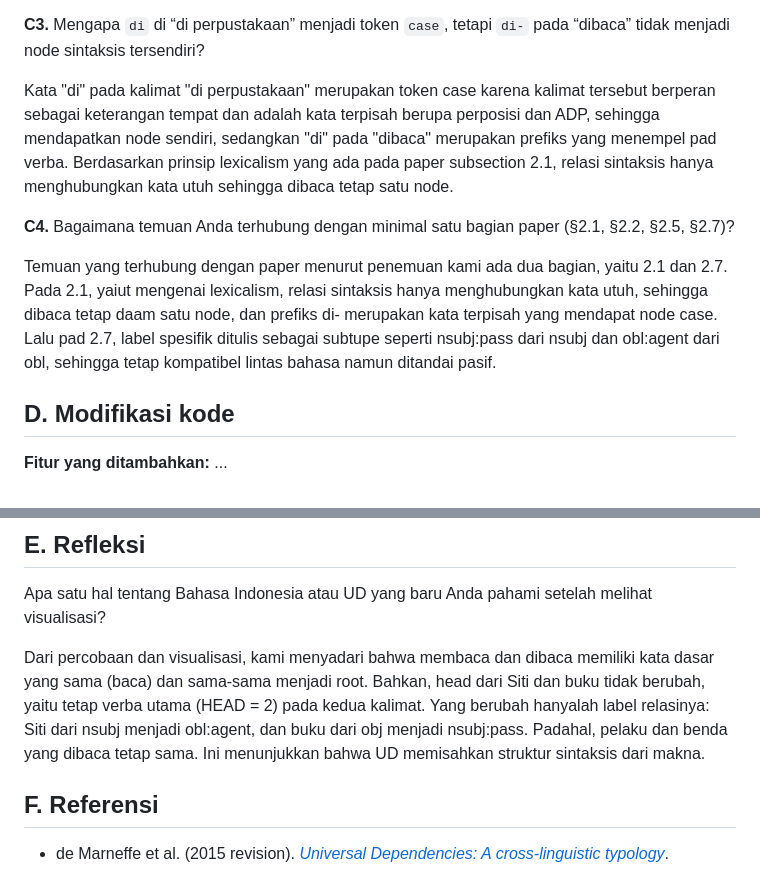
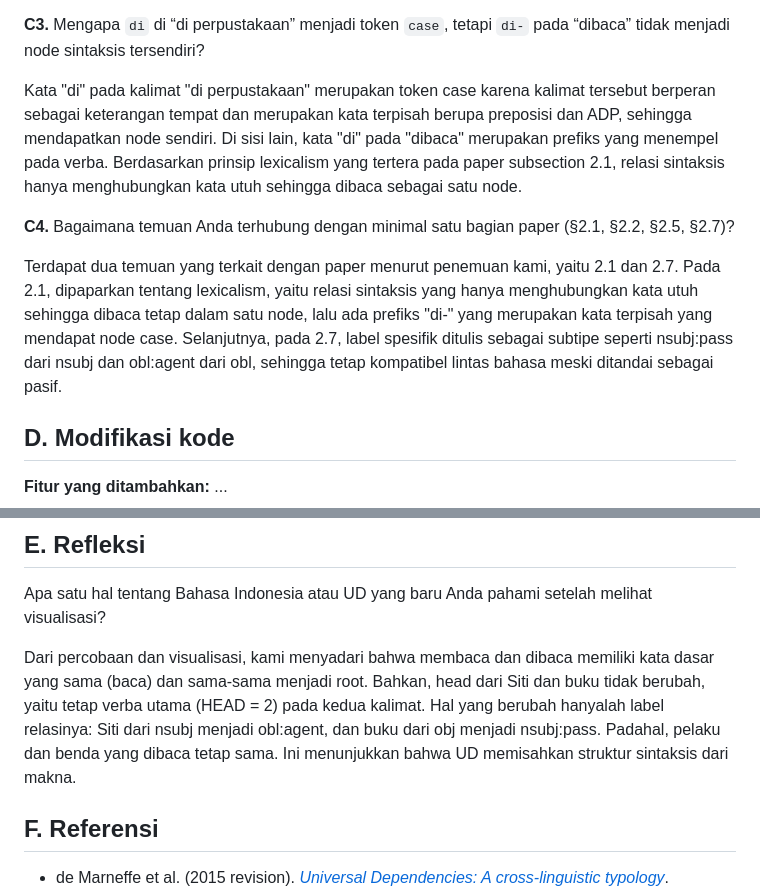
Before and after one commit to keizandrea/dependency-parsing, a Markdown page: laporan_template.md, 2 parts joined by grey strips. Drawn GitHub-style.

```diff
--- a/laporan_template.md
+++ b/laporan_template.md
@@ -27,11 +27,11 @@ Pada kalimat aktif, Siti merupakan nsubj karena dia merupakan subjek inti yang m
 
 **C3.** Mengapa `di` di “di perpustakaan” menjadi token `case`, tetapi `di-` pada “dibaca” tidak menjadi node sintaksis tersendiri?
 
-Kata "di" pada kalimat "di perpustakaan" merupakan token case karena kalimat tersebut berperan sebagai keterangan tempat dan adalah kata terpisah berupa perposisi dan ADP, sehingga mendapatkan node sendiri, sedangkan "di" pada "dibaca" merupakan prefiks yang menempel pad verba. Berdasarkan prinsip lexicalism yang  ada pada paper subsection 2.1, relasi sintaksis hanya menghubungkan kata utuh sehingga dibaca tetap satu node.
+Kata "di" pada kalimat "di perpustakaan" merupakan token case karena kalimat tersebut berperan sebagai keterangan tempat dan merupakan kata terpisah berupa preposisi dan ADP, sehingga mendapatkan node sendiri. Di sisi lain, kata "di" pada "dibaca" merupakan prefiks yang menempel pada verba. Berdasarkan prinsip lexicalism yang tertera pada paper subsection 2.1, relasi sintaksis hanya menghubungkan kata utuh sehingga dibaca sebagai satu node.
 
 **C4.** Bagaimana temuan Anda terhubung dengan minimal satu bagian paper (§2.1, §2.2, §2.5, §2.7)?
 
-Temuan yang terhubung dengan paper menurut penemuan kami ada dua bagian, yaitu 2.1 dan 2.7. Pada 2.1, yaiut mengenai lexicalism, relasi sintaksis hanya menghubungkan kata utuh, sehingga dibaca tetap daam satu node, dan prefiks di- merupakan kata terpisah yang mendapat node case. Lalu pad 2.7, label spesifik ditulis sebagai subtupe seperti nsubj:pass dari nsubj dan obl:agent dari obl, sehingga tetap kompatibel lintas bahasa namun ditandai pasif.
+Terdapat dua temuan yang terkait dengan paper menurut penemuan kami, yaitu 2.1 dan 2.7. Pada 2.1, dipaparkan tentang lexicalism, yaitu relasi sintaksis yang hanya menghubungkan kata utuh sehingga dibaca tetap dalam satu node, lalu ada prefiks "di-" yang merupakan kata terpisah yang mendapat node case. Selanjutnya, pada 2.7, label spesifik ditulis sebagai subtipe seperti nsubj:pass dari nsubj dan obl:agent dari obl, sehingga tetap kompatibel lintas bahasa meski ditandai sebagai pasif.
 
 ## D. Modifikasi kode
 
@@ -47,7 +47,7 @@ Temuan yang terhubung dengan paper menurut penemuan kami ada dua bagian, yaitu 2
 
 Apa satu hal tentang Bahasa Indonesia atau UD yang baru Anda pahami setelah melihat visualisasi?
 
-Dari percobaan dan visualisasi, kami menyadari bahwa membaca dan dibaca memiliki kata dasar yang sama (baca) dan sama-sama menjadi root. Bahkan, head dari Siti dan buku tidak berubah, yaitu tetap verba utama (HEAD = 2) pada kedua kalimat. Yang berubah hanyalah label relasinya: Siti dari nsubj menjadi obl:agent, dan buku dari obj menjadi nsubj:pass. Padahal, pelaku dan benda yang dibaca tetap sama. Ini menunjukkan bahwa UD memisahkan struktur sintaksis dari makna.
+Dari percobaan dan visualisasi, kami menyadari bahwa membaca dan dibaca memiliki kata dasar yang sama (baca) dan sama-sama menjadi root. Bahkan, head dari Siti dan buku tidak berubah, yaitu tetap verba utama (HEAD = 2) pada kedua kalimat. Hal yang berubah hanyalah label relasinya: Siti dari nsubj menjadi obl:agent, dan buku dari obj menjadi nsubj:pass. Padahal, pelaku dan benda yang dibaca tetap sama. Ini menunjukkan bahwa UD memisahkan struktur sintaksis dari makna.
 
 ## F. Referensi
 
```
Also changed, not shown: other parts of laporan_template.md (+8 -8 lines).
